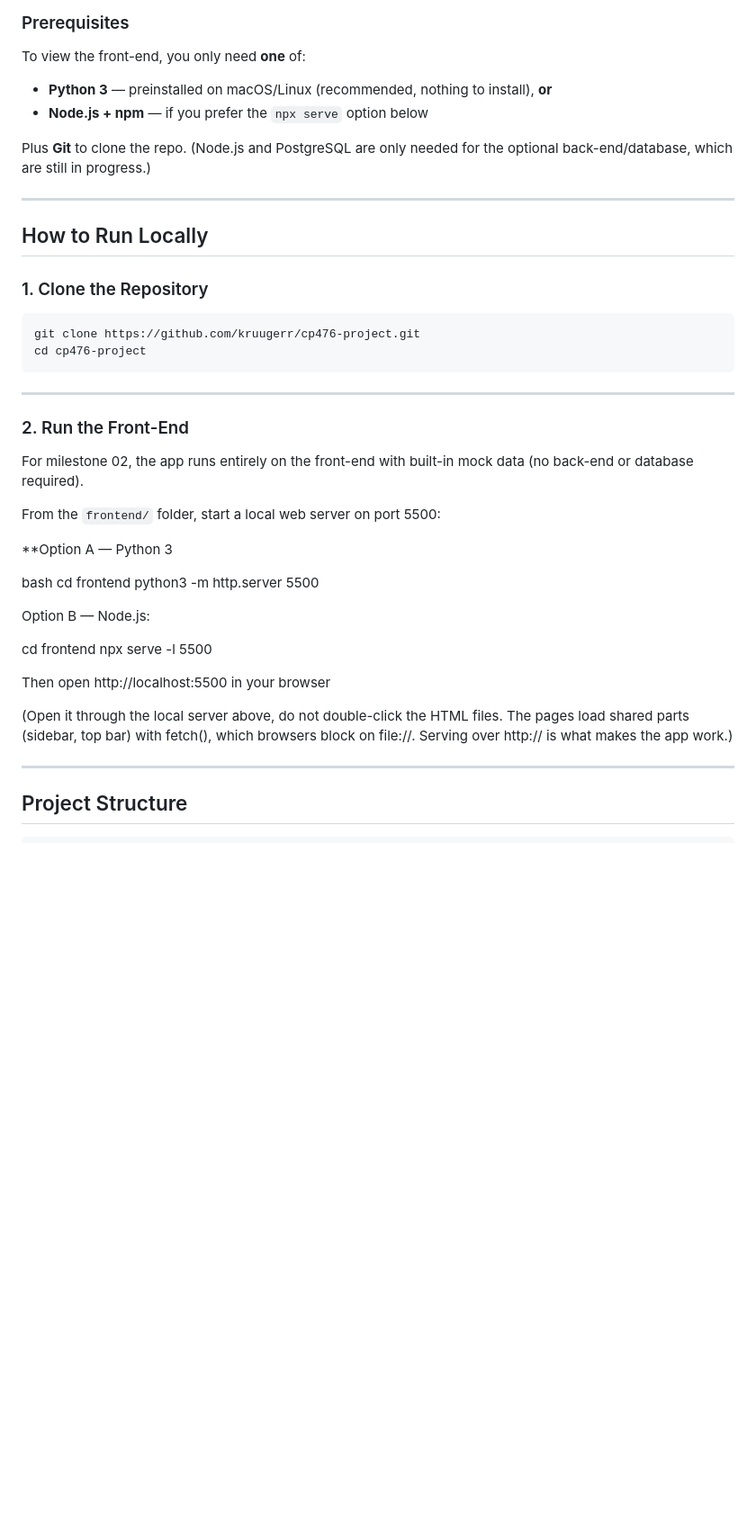
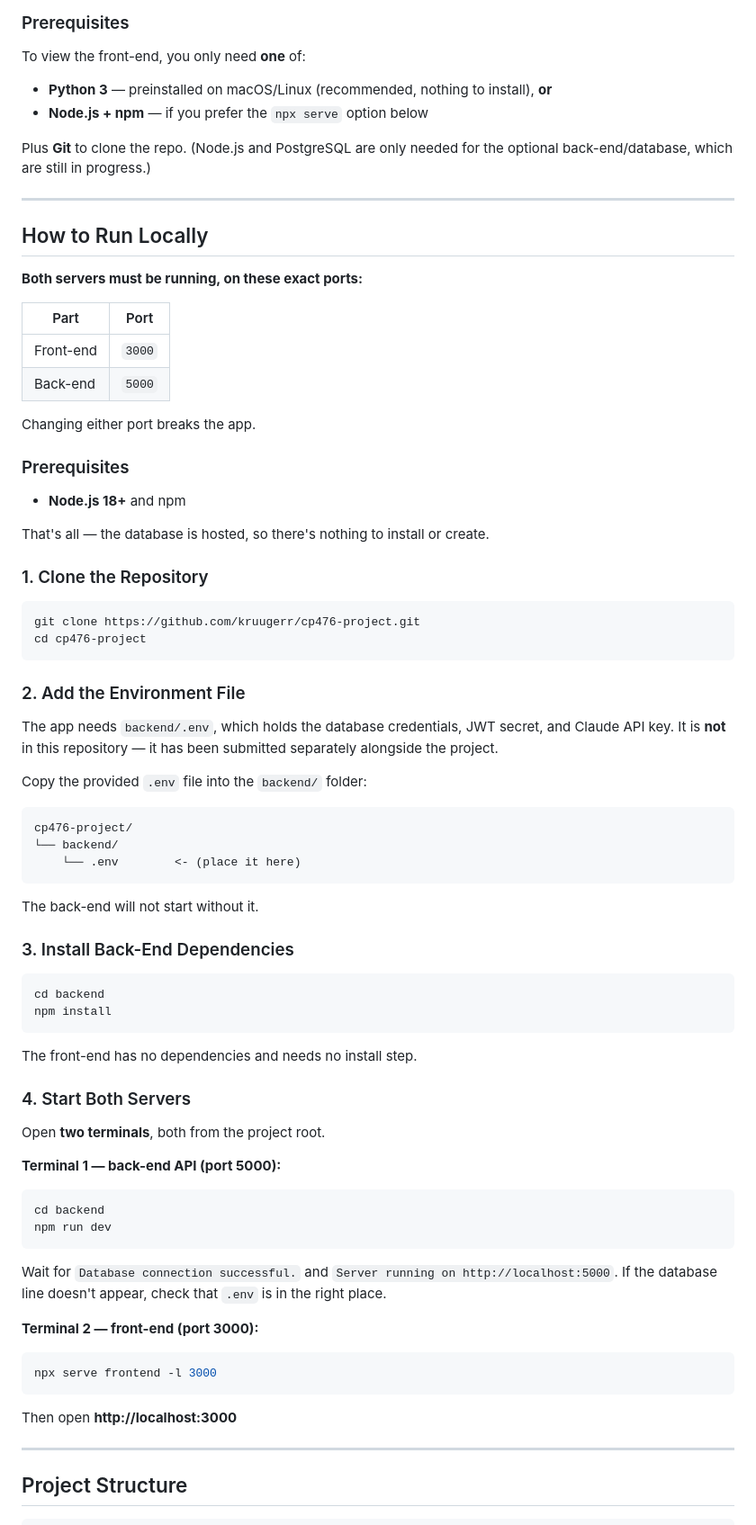
Before and after one commit to kruugerr/cp476-project, a Markdown page: README.md, the part around one of its changes. Shown at 90% size. Drawn GitHub-style; blank space fills up the shorter version.

````diff
--- a/README.md
+++ b/README.md
@@ -43,8 +43,8 @@ This app lets students upload a course syllabus and have it automatically parsed
 
 To view the front-end, you only need **one** of:
 
-* **Python 3** — preinstalled on macOS/Linux (recommended, nothing to install), **or**
-* **Node.js + npm** — if you prefer the `npx serve` option below
+- **Python 3** — preinstalled on macOS/Linux (recommended, nothing to install), **or**
+- **Node.js + npm** — if you prefer the `npx serve` option below
 
 Plus **Git** to clone the repo. (Node.js and PostgreSQL are only needed for the
 optional back-end/database, which are still in progress.)
@@ -53,6 +53,21 @@ optional back-end/database, which are still in progress.)
 
 ## How to Run Locally
 
+**Both servers must be running, on these exact ports:**
+
+| Part      | Port   |
+| --------- | ------ |
+| Front-end | `3000` |
+| Back-end  | `5000` |
+
+Changing either port breaks the app.
+
+### Prerequisites
+
+- **Node.js 18+** and npm
+
+That's all — the database is hosted, so there's nothing to install or create.
+
 ### 1. Clone the Repository
 
 ```bash
@@ -60,30 +75,53 @@ git clone https://github.com/kruugerr/cp476-project.git
 cd cp476-project
 ```
 
----
+### 2. Add the Environment File
 
-### 2. Run the Front-End
+The app needs `backend/.env`, which holds the database credentials, JWT
+secret, and Claude API key. It is **not** in this repository — it has been submitted
+separately alongside the project.
 
-For milestone 02, the app runs entirely on the front-end with built-in mock data (no back-end or database required).
+Copy the provided `.env` file into the `backend/` folder:
 
-From the `frontend/` folder, start a local web server on port 5500:
+```
+cp476-project/
+└── backend/
+    └── .env        <- (place it here)
+```
 
-**Option A — Python 3
+The back-end will not start without it.
 
-bash
-cd frontend
-python3 -m http.server 5500
+### 3. Install Back-End Dependencies
 
-Option B — Node.js:
+```bash
+cd backend
+npm install
+```
 
-cd frontend
-npx serve -l 5500
+The front-end has no dependencies and needs no install step.
 
-Then open http://localhost:5500 in your browser
+### 4. Start Both Servers
 
-(Open it through the local server above, do not double-click the HTML files.
-The pages load shared parts (sidebar, top bar) with fetch(), which browsers block on
-file://. Serving over http:// is what makes the app work.)
+Open **two terminals**, both from the project root.
+
+**Terminal 1 — back-end API (port 5000):**
+
+```bash
+cd backend
+npm run dev
+```
+
+Wait for `Database connection successful.` and
+`Server running on http://localhost:5000`. If the database line doesn't
+appear, check that `.env` is in the right place.
+
+**Terminal 2 — front-end (port 3000):**
+
+```bash
+npx serve frontend -l 3000
+```
+
+Then open **http://localhost:3000**
 
 ---
 
````
Also changed, not shown: other parts of README.md (+15 -15 lines).
